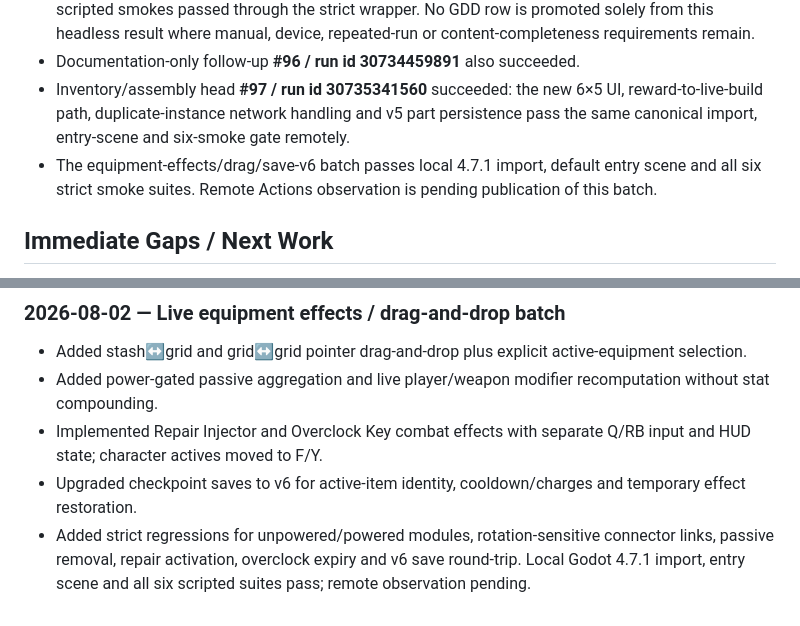
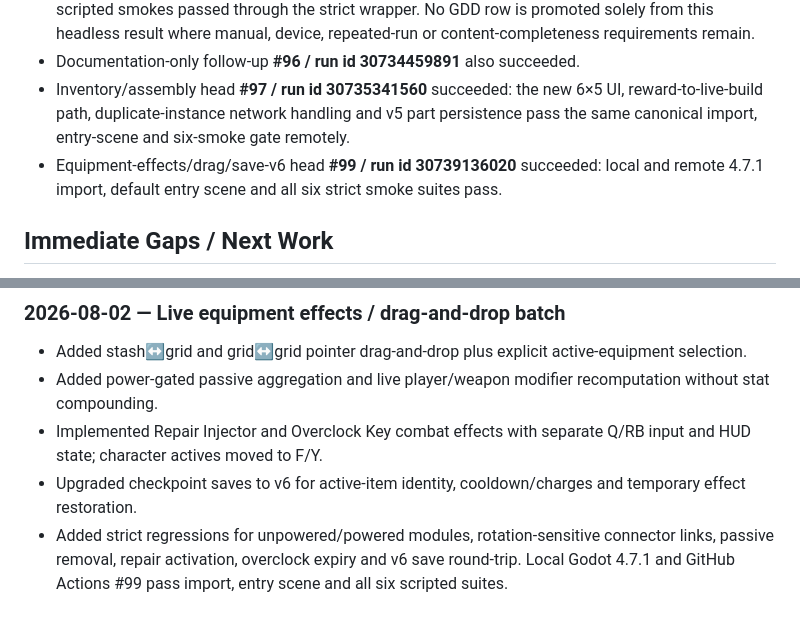
Before and after one commit to donly987647-max/Topdown-roguelite, a Markdown page: PROJECT.md, 2 parts joined by grey strips. Drawn GitHub-style.

```diff
--- a/PROJECT.md
+++ b/PROJECT.md
@@ -146,7 +146,7 @@ Shell-07 remains a locked secret catalog entry.
 - **Godot 4.7.1 Validation #95 / run id 30734404717 succeeded**: import, default entry scene and all six scripted smokes passed through the strict wrapper. No GDD row is promoted solely from this headless result where manual, device, repeated-run or content-completeness requirements remain.
 - Documentation-only follow-up **#96 / run id 30734459891** also succeeded.
 - Inventory/assembly head **#97 / run id 30735341560** succeeded: the new 6×5 UI, reward-to-live-build path, duplicate-instance network handling and v5 part persistence pass the same canonical import, entry-scene and six-smoke gate remotely.
-- The equipment-effects/drag/save-v6 batch passes local 4.7.1 import, default entry scene and all six strict smoke suites. Remote Actions observation is pending publication of this batch.
+- Equipment-effects/drag/save-v6 head **#99 / run id 30739136020** succeeded: local and remote 4.7.1 import, default entry scene and all six strict smoke suites pass.
 
 ## Immediate Gaps / Next Work
 1. Merge the green validation repair in PR #9, then keep Godot 4.7.1 strict validation mandatory for every integration batch.
@@ -227,4 +227,4 @@ Shell-07 remains a locked secret catalog entry.
 - Added power-gated passive aggregation and live player/weapon modifier recomputation without stat compounding.
 - Implemented Repair Injector and Overclock Key combat effects with separate Q/RB input and HUD state; character actives moved to F/Y.
 - Upgraded checkpoint saves to v6 for active-item identity, cooldown/charges and temporary effect restoration.
-- Added strict regressions for unpowered/powered modules, rotation-sensitive connector links, passive removal, repair activation, overclock expiry and v6 save round-trip. Local Godot 4.7.1 import, entry scene and all six scripted suites pass; remote observation pending.
+- Added strict regressions for unpowered/powered modules, rotation-sensitive connector links, passive removal, repair activation, overclock expiry and v6 save round-trip. Local Godot 4.7.1 and GitHub Actions #99 pass import, entry scene and all six scripted suites.
```
Also changed, not shown: docs/GDD_COVERAGE.md (+4 -4 lines).
